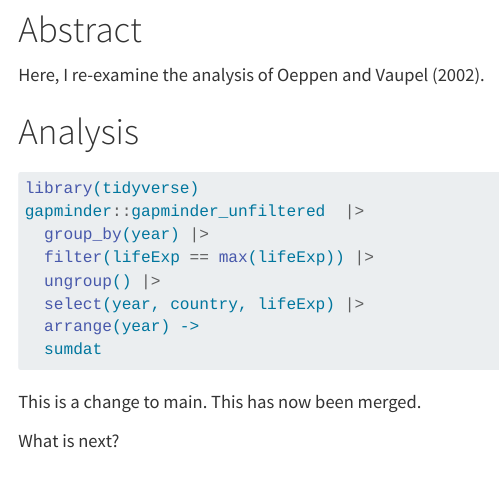
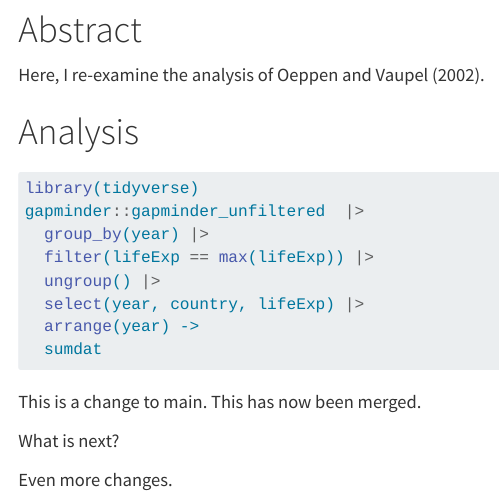
Before and after one commit to CandyFW/life_exp_23F, a Quarto document (life_exp_analysis.qmd): the page in a window 1100 px wide, from 130 px down. Rendered offline with R 4.5, knitr and Pandoc in place of Quarto, with nearby package versions; the code chunks are not run, so their results and figures are left out.

Commit message:
text changes

```diff
--- a/life_exp_analysis.qmd
+++ b/life_exp_analysis.qmd
@@ -30,3 +30,5 @@ gapminder::gapminder_unfiltered  |>
 This is a change to main. This has now been merged.
 
 What is next?
+
+Even more changes.
```
